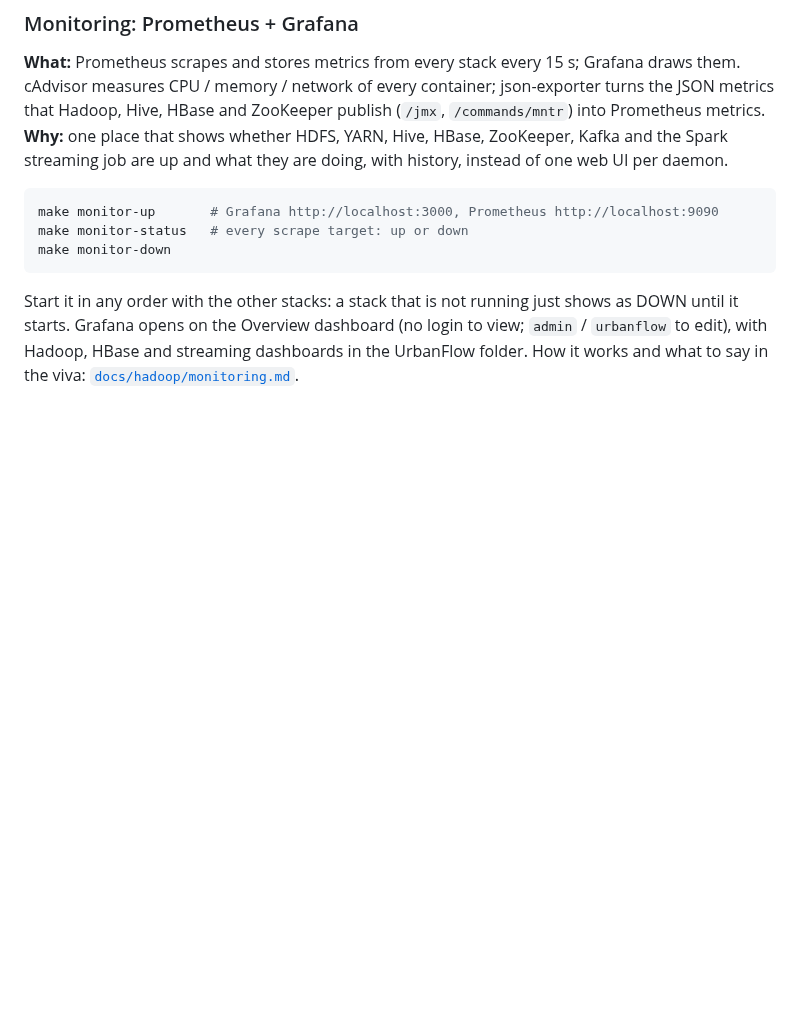
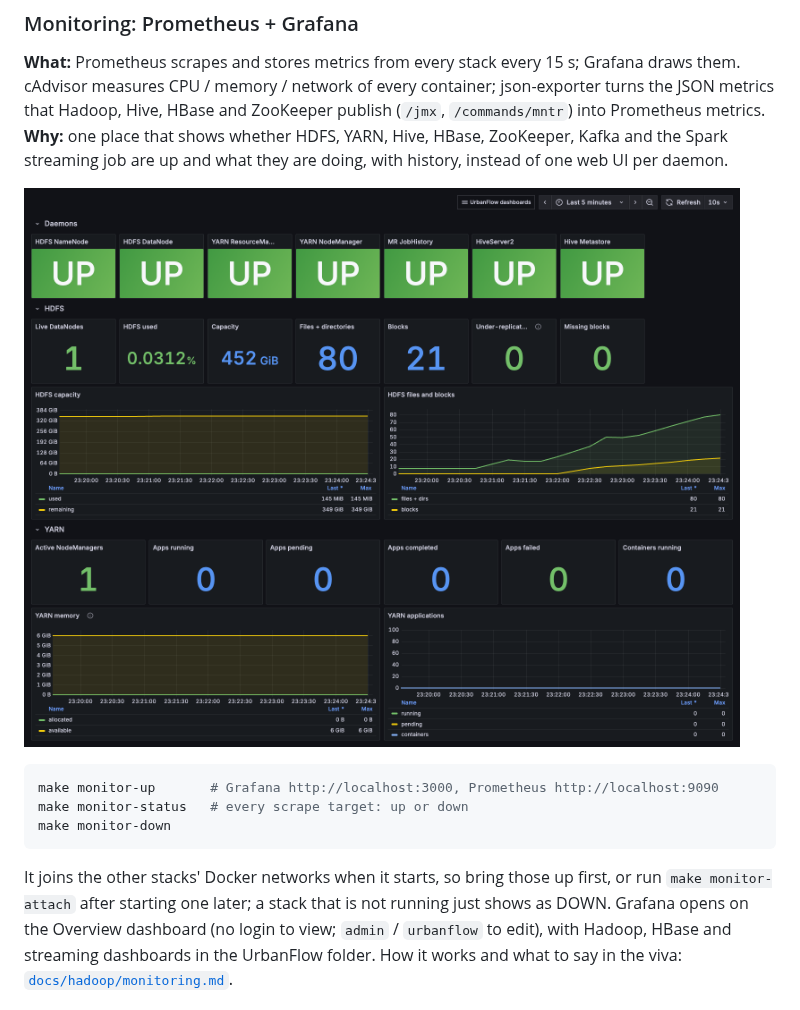
Before and after one commit to Denimworld12/Urbanflow-BigData-ML, a Markdown page: README.md, the part around the change. Rendered like a GitHub page; pictures changed too: docs/screenshots/monitoring-hadoop.png (added); blank space fills up the shorter version.

Commit message:
Scrape the real Hadoop, HBase and streaming stacks over their networks

````diff
--- a/README.md
+++ b/README.md
@@ -102,14 +102,17 @@ ZooKeeper publish (`/jmx`, `/commands/mntr`) into Prometheus metrics.
 Kafka and the Spark streaming job are up and what they are doing, with
 history, instead of one web UI per daemon.
 
+![Hadoop dashboard](docs/screenshots/monitoring-hadoop.png)
+
 ```bash
 make monitor-up       # Grafana http://localhost:3000, Prometheus http://localhost:9090
 make monitor-status   # every scrape target: up or down
 make monitor-down
 ```
 
-Start it in any order with the other stacks: a stack that is not running just
-shows as DOWN until it starts. Grafana opens on the Overview dashboard (no
+It joins the other stacks' Docker networks when it starts, so bring those
+up first, or run `make monitor-attach` after starting one later; a stack that
+is not running just shows as DOWN. Grafana opens on the Overview dashboard (no
 login to view; `admin` / `urbanflow` to edit), with Hadoop, HBase and
 streaming dashboards in the UrbanFlow folder. How it works and what to say
 in the viva: [`docs/hadoop/monitoring.md`](docs/hadoop/monitoring.md).
````
Also changed, not shown: docs/hadoop/monitoring.md (+77 -35 lines), docs/screenshots/monitoring-hbase.png (added), docs/screenshots/monitoring-overview.png (added), docs/screenshots/monitoring-streaming.png (added), 10 other files.
